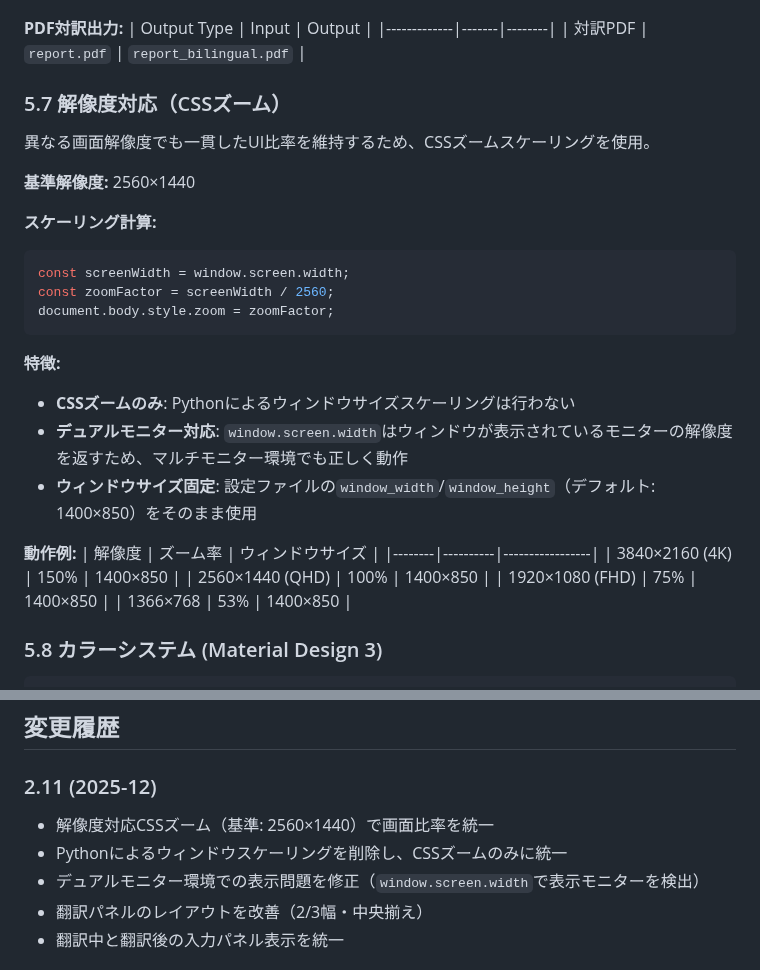
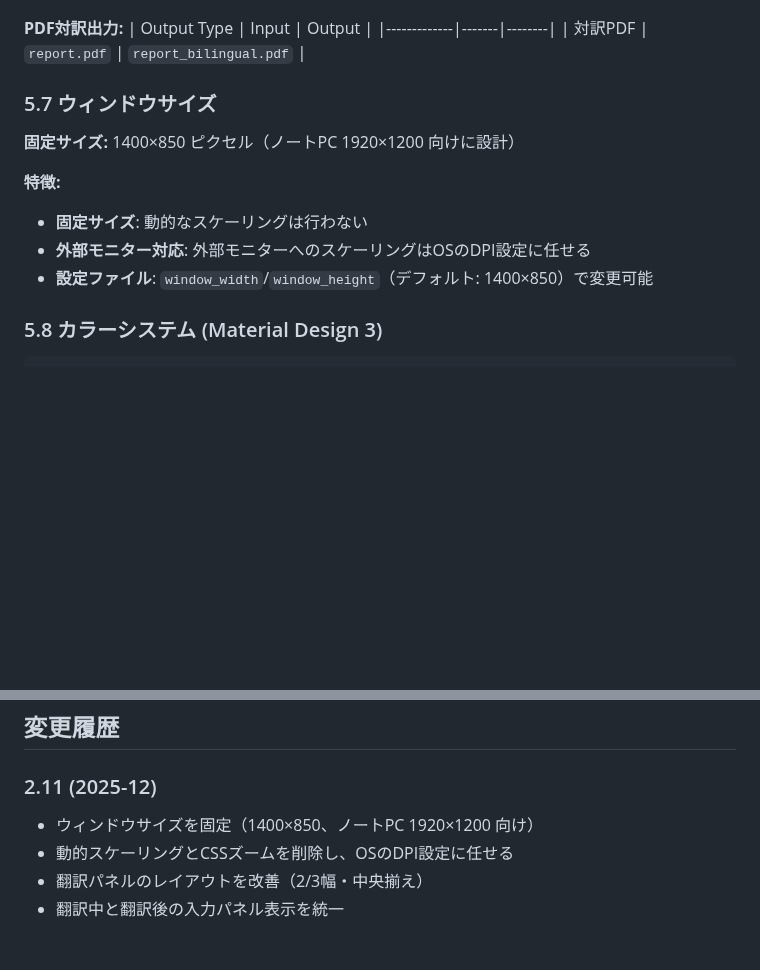
Before and after one commit to minimo162/yakulingo, a Markdown page: docs/SPECIFICATION.md, 2 parts joined by grey strips. GitHub-like rendering; blank space fills up the shorter version.

Commit message:
docs: ウィンドウサイズ固定に伴うドキュメント更新
- SPECIFICATION.md: 解像度対応セクションをウィンドウサイズ固定に更新
- SPECIFICATION.md: 変更履歴を更新
- CLAUDE.md: styles.py の説明から resolution-based zoom を削除

````diff
--- a/docs/SPECIFICATION.md
+++ b/docs/SPECIFICATION.md
@@ -595,31 +595,14 @@ NiceGUIの`await client.connected()`パターンを使用して、クライア
 |-------------|-------|--------|
 | 対訳PDF | `report.pdf` | `report_bilingual.pdf` |
 
-### 5.7 解像度対応（CSSズーム）
-
-異なる画面解像度でも一貫したUI比率を維持するため、CSSズームスケーリングを使用。
-
-**基準解像度:** 2560×1440
-
-**スケーリング計算:**
-```javascript
-const screenWidth = window.screen.width;
-const zoomFactor = screenWidth / 2560;
-document.body.style.zoom = zoomFactor;
-```
+### 5.7 ウィンドウサイズ
+
+**固定サイズ:** 1400×850 ピクセル（ノートPC 1920×1200 向けに設計）
 
 **特徴:**
-- **CSSズームのみ**: Pythonによるウィンドウサイズスケーリングは行わない
-- **デュアルモニター対応**: `window.screen.width`はウィンドウが表示されているモニターの解像度を返すため、マルチモニター環境でも正しく動作
-- **ウィンドウサイズ固定**: 設定ファイルの`window_width`/`window_height`（デフォルト: 1400×850）をそのまま使用
-
-**動作例:**
-| 解像度 | ズーム率 | ウィンドウサイズ |
-|--------|----------|-----------------|
-| 3840×2160 (4K) | 150% | 1400×850 |
-| 2560×1440 (QHD) | 100% | 1400×850 |
-| 1920×1080 (FHD) | 75% | 1400×850 |
-| 1366×768 | 53% | 1400×850 |
+- **固定サイズ**: 動的なスケーリングは行わない
+- **外部モニター対応**: 外部モニターへのスケーリングはOSのDPI設定に任せる
+- **設定ファイル**: `window_width`/`window_height`（デフォルト: 1400×850）で変更可能
 
 ### 5.8 カラーシステム (Material Design 3)
 
@@ -1538,9 +1521,8 @@ python -c "import time; t=time.time(); from yakulingo.ui import run_app; print(f
 ## 変更履歴
 
 ### 2.11 (2025-12)
-- 解像度対応CSSズーム（基準: 2560×1440）で画面比率を統一
-- Pythonによるウィンドウスケーリングを削除し、CSSズームのみに統一
-- デュアルモニター環境での表示問題を修正（`window.screen.width`で表示モニターを検出）
+- ウィンドウサイズを固定（1400×850、ノートPC 1920×1200 向け）
+- 動的スケーリングとCSSズームを削除し、OSのDPI設定に任せる
 - 翻訳パネルのレイアウトを改善（2/3幅・中央揃え）
 - 翻訳中と翻訳後の入力パネル表示を統一
 
````
Also changed, not shown: CLAUDE.md (+1 -1 lines).
